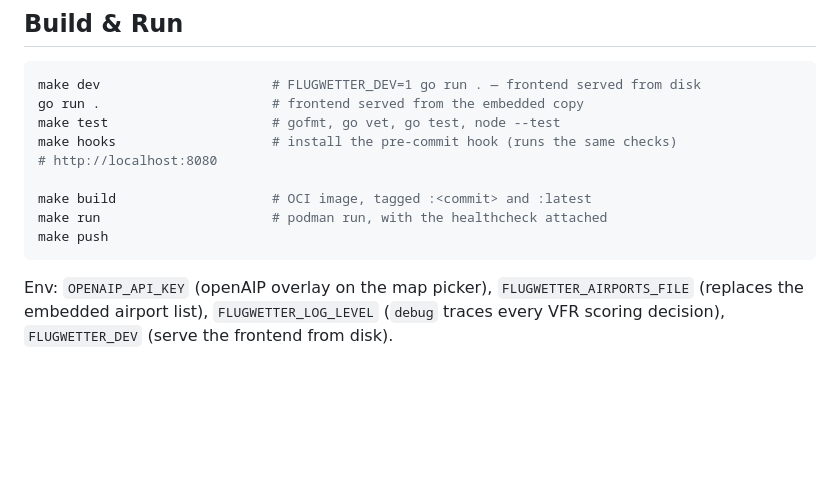
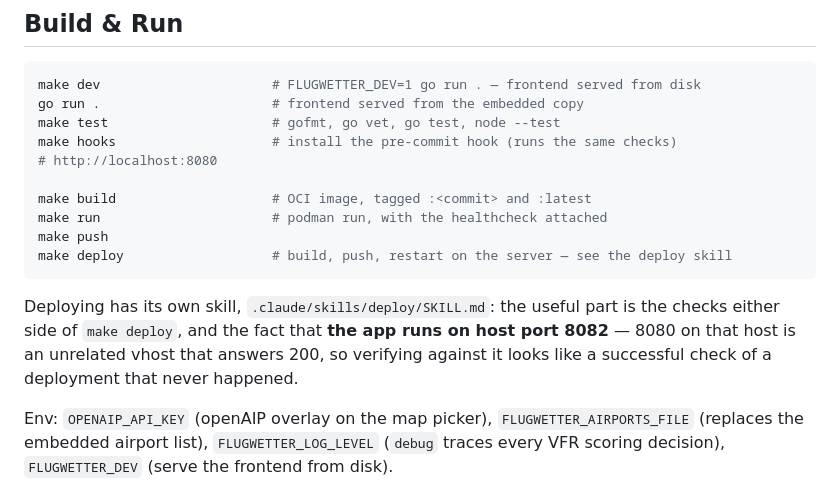
Before and after one commit to slintes/flugwetter, a Markdown page: CLAUDE.md, the part around the change. Drawn GitHub-style; blank space fills up the shorter version.

Commit message:
docs: capture the deploy procedure as a skill
make deploy is build, push and restart; the value is in the checks
either side of it, and those were only in my head.

The one that matters: the app runs on host port 8082. Port 8080 on that
host is an unrelated vhost that answers 200 with someone else's page,
so verifying a deployment against it looks like a pass for a deploy
that never happened. That mistake was made once already.

Also recorded: make version as a pre-flight, since it shows the -dirty
suffix that means the image tag would name a commit not containing what
is being deployed; that an unauthorized push to quay has succeeded on
an immediate retry with no login in between, so a first failure is not
grounds for asking the user to log in; that the nginx SIGKILL warning
is normal; and that a deploy restarts the model-run poller, so every
"new model run" line just after one comes from the startup poll rather
than from the watch loop, which a deploy therefore cannot be evidence
for.

Co-Authored-By: Claude Opus 5 <noreply@anthropic.com>

````diff
--- a/CLAUDE.md
+++ b/CLAUDE.md
@@ -18,7 +18,10 @@ make hooks                    # install the pre-commit hook (runs the same check
 make build                    # OCI image, tagged :<commit> and :latest
 make run                      # podman run, with the healthcheck attached
 make push
+make deploy                   # build, push, restart on the server — see the deploy skill
 ```
+
+Deploying has its own skill, `.claude/skills/deploy/SKILL.md`: the useful part is the checks either side of `make deploy`, and the fact that **the app runs on host port 8082** — 8080 on that host is an unrelated vhost that answers 200, so verifying against it looks like a successful check of a deployment that never happened.
 
 Env: `OPENAIP_API_KEY` (openAIP overlay on the map picker), `FLUGWETTER_AIRPORTS_FILE` (replaces the embedded airport list), `FLUGWETTER_LOG_LEVEL` (`debug` traces every VFR scoring decision), `FLUGWETTER_DEV` (serve the frontend from disk).
 
````
Also changed, not shown: 1 other file.
